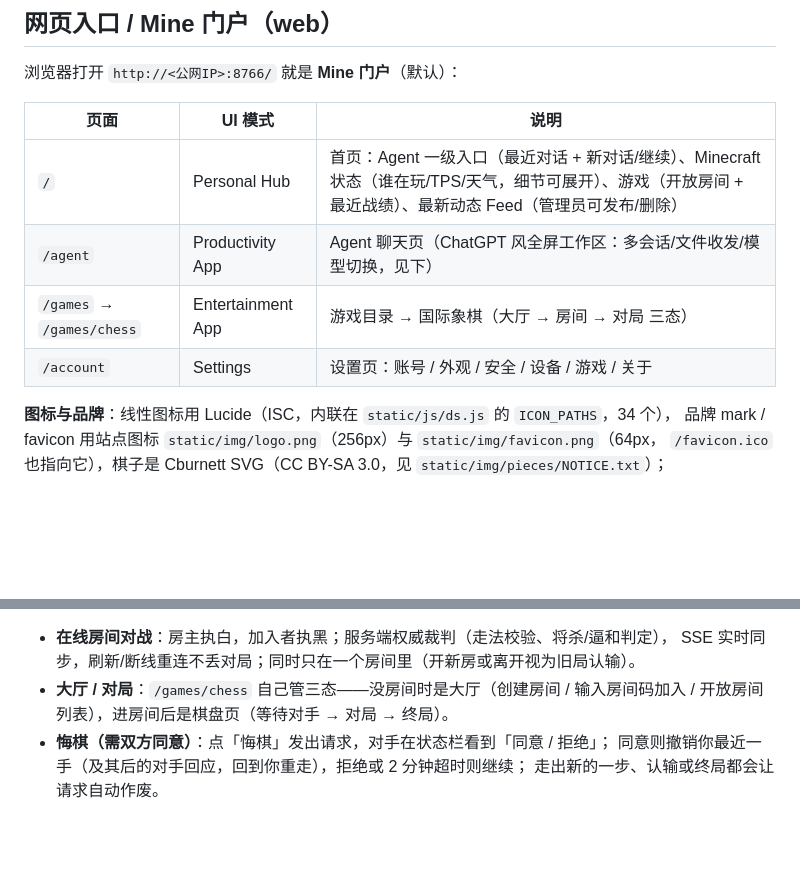
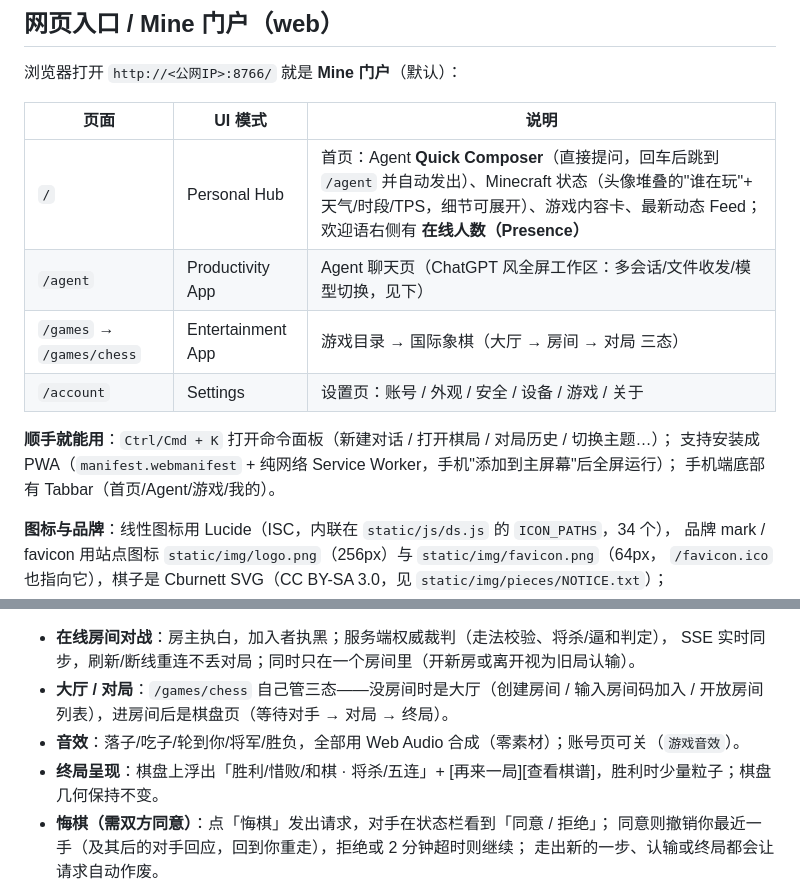
Before and after one commit to jurky123/mineAgent, a Markdown page: README.md, 2 parts joined by grey strips. Rendered like a GitHub page; blank space fills up the shorter version.

Commit message:
docs: README 补 V4 之后的产品能力（Presence/命令面板/PWA/音效/UI 预览）
- 门户段落补：首页 Quick Composer（直接提问 → /agent?new=1&q= 自动发送）、
  Portal Presence（在线人数+头像）、命令面板 Ctrl/Cmd+K、游戏场景底色与内容卡
- 小游戏段落补：Player Bar/终局浮层/音效（账号页可关）、对局历史回放
- PWA：manifest + 纯网络 SW，可"添加到主屏幕"
- UI 预览段落补 state 列表与 motion 模式的最新用法

```diff
--- a/README.md
+++ b/README.md
@@ -142,10 +142,14 @@ Minecraft 服务器的 AI 聊天助手：玩家在游戏聊天里就能提问，
 
 | 页面 | UI 模式 | 说明 |
 |---|---|---|
-| `/` | Personal Hub | 首页：Agent 一级入口（最近对话 + 新对话/继续）、Minecraft 状态（谁在玩/TPS/天气，细节可展开）、游戏（开放房间 + 最近战绩）、最新动态 Feed（管理员可发布/删除） |
+| `/` | Personal Hub | 首页：Agent **Quick Composer**（直接提问，回车后跳到 `/agent` 并自动发出）、Minecraft 状态（头像堆叠的"谁在玩"+ 天气/时段/TPS，细节可展开）、游戏内容卡、最新动态 Feed；欢迎语右侧有 **在线人数（Presence）** |
 | `/agent` | Productivity App | Agent 聊天页（ChatGPT 风全屏工作区：多会话/文件收发/模型切换，见下） |
 | `/games` → `/games/chess` | Entertainment App | 游戏目录 → 国际象棋（大厅 → 房间 → 对局 三态） |
 | `/account` | Settings | 设置页：账号 / 外观 / 安全 / 设备 / 游戏 / 关于 |
+
+**顺手就能用**：`Ctrl/Cmd + K` 打开命令面板（新建对话 / 打开棋局 / 对局历史 / 切换主题…）；
+支持安装成 PWA（`manifest.webmanifest` + 纯网络 Service Worker，手机"添加到主屏幕"后全屏运行）；
+手机端底部有 Tabbar（首页/Agent/游戏/我的）。
 
 **图标与品牌**：线性图标用 Lucide（ISC，内联在 `static/js/ds.js` 的 `ICON_PATHS`，34 个），
 品牌 mark / favicon 用站点图标 `static/img/logo.png`（256px）与 `static/img/favicon.png`（64px，
@@ -198,6 +202,8 @@ ConfirmDialog/Toast/Field/Avatar/Badge/EmptyState/Skeleton），**页面里没
   SSE 实时同步，刷新/断线重连不丢对局；同时只在一个房间里（开新房或离开视为旧局认输）。
 - **大厅 / 对局**：`/games/chess` 自己管三态——没房间时是大厅（创建房间 / 输入房间码加入 /
   开放房间列表），进房间后是棋盘页（等待对手 → 对局 → 终局）。
+- **音效**：落子/吃子/轮到你/将军/胜负，全部用 Web Audio 合成（零素材）；账号页可关（`游戏音效`）。
+- **终局呈现**：棋盘上浮出「胜利/惜败/和棋 · 将杀/五连」+ [再来一局][查看棋谱]，胜利时少量粒子；棋盘几何保持不变。
 - **悔棋（需双方同意）**：点「悔棋」发出请求，对手在状态栏看到「同意 / 拒绝」；
   同意则撤销你最近一手（及其后的对手回应，回到你重走），拒绝或 2 分钟超时则继续；
   走出新的一步、认输或终局都会让请求自动作废。
```
